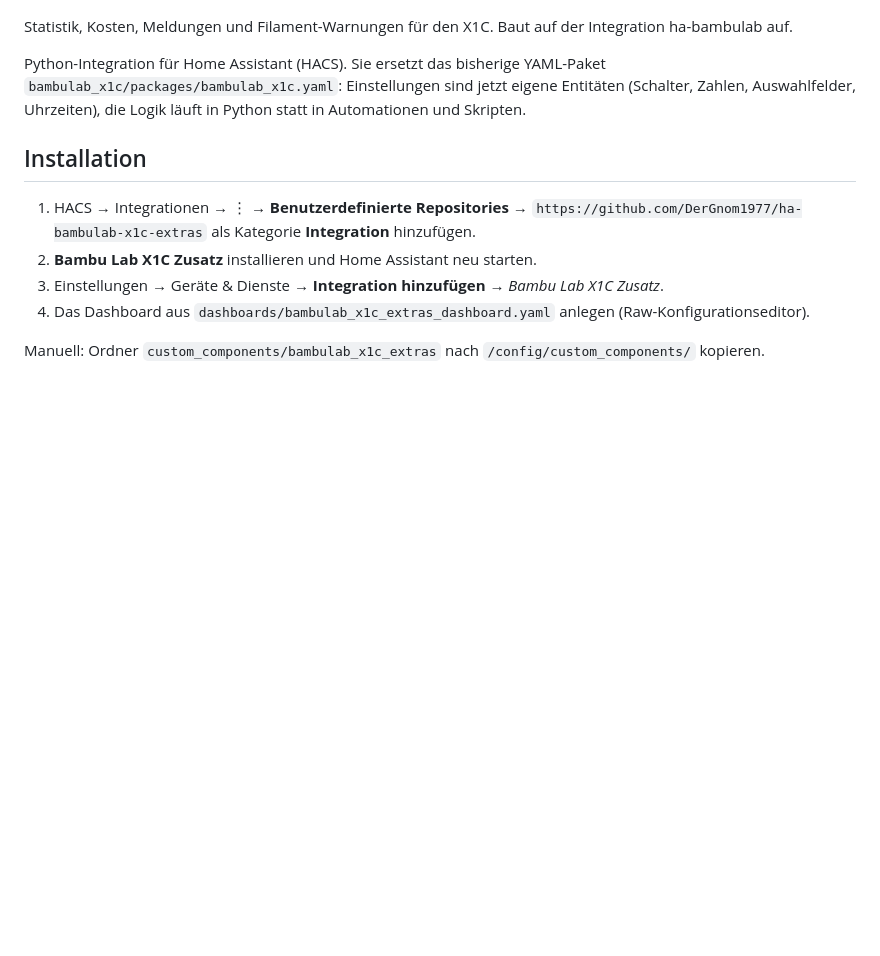
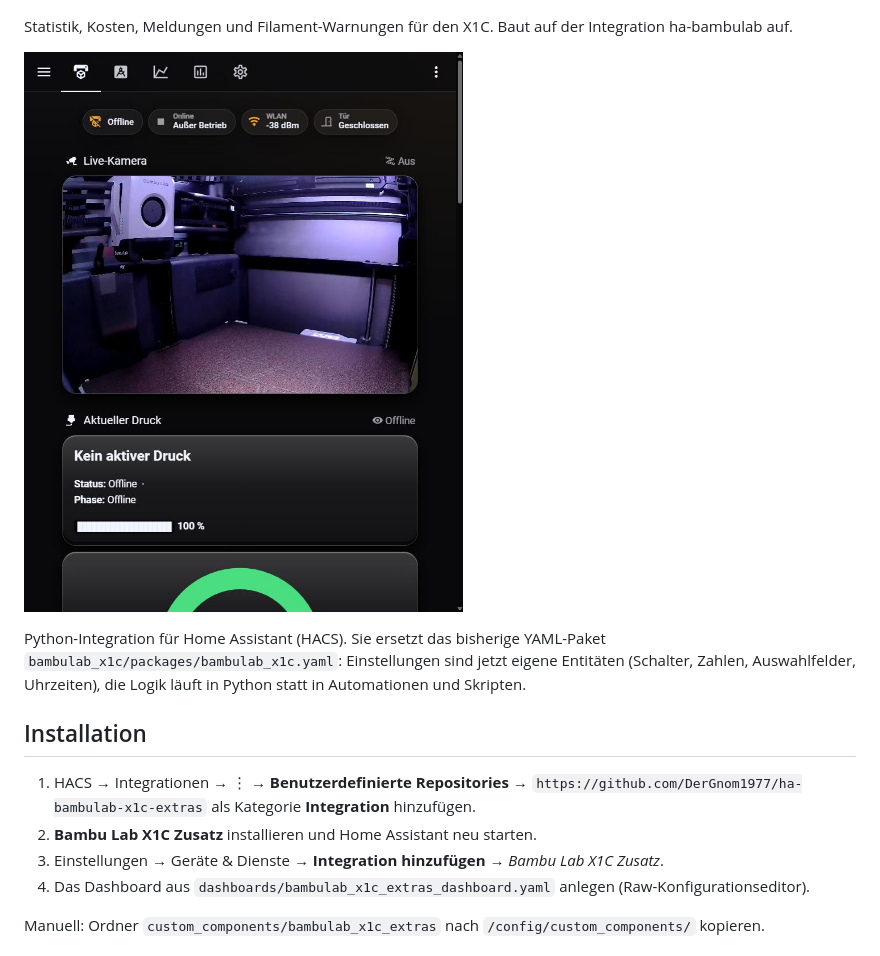
Before and after one commit to DerGnom1977/ha-bambulab-x1c-extras, a Markdown page: README.md, the part around the change. Rendered like a GitHub page; pictures changed too: images/dashboard.jpg (added); blank space fills up the shorter version.

Commit message:
Update 2026-11-12 08:06

```diff
--- a/README.md
+++ b/README.md
@@ -3,6 +3,8 @@
 ![Bambu Lab X1C Zusatz](https://raw.githubusercontent.com/DerGnom1977/ha-bambulab-x1c-extras/main/images/preview.png)
 
 Statistik, Kosten, Meldungen und Filament-Warnungen für den X1C. Baut auf der Integration ha-bambulab auf.
+
+![Dashboard](https://raw.githubusercontent.com/DerGnom1977/ha-bambulab-x1c-extras/main/images/dashboard.jpg)
 
 Python-Integration für Home Assistant (HACS). Sie ersetzt das bisherige YAML-Paket
 `bambulab_x1c/packages/bambulab_x1c.yaml`: Einstellungen sind jetzt eigene Entitäten (Schalter, Zahlen, Auswahlfelder,
```
